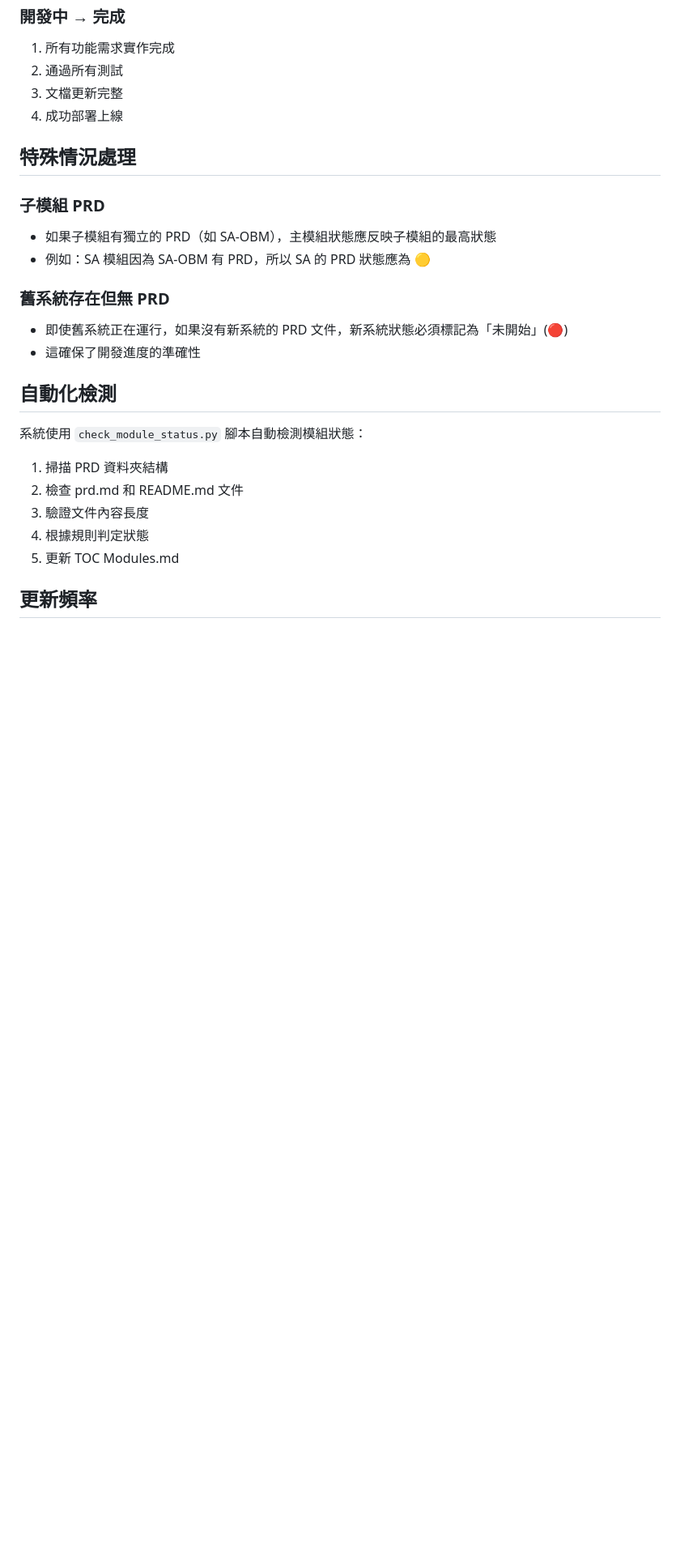
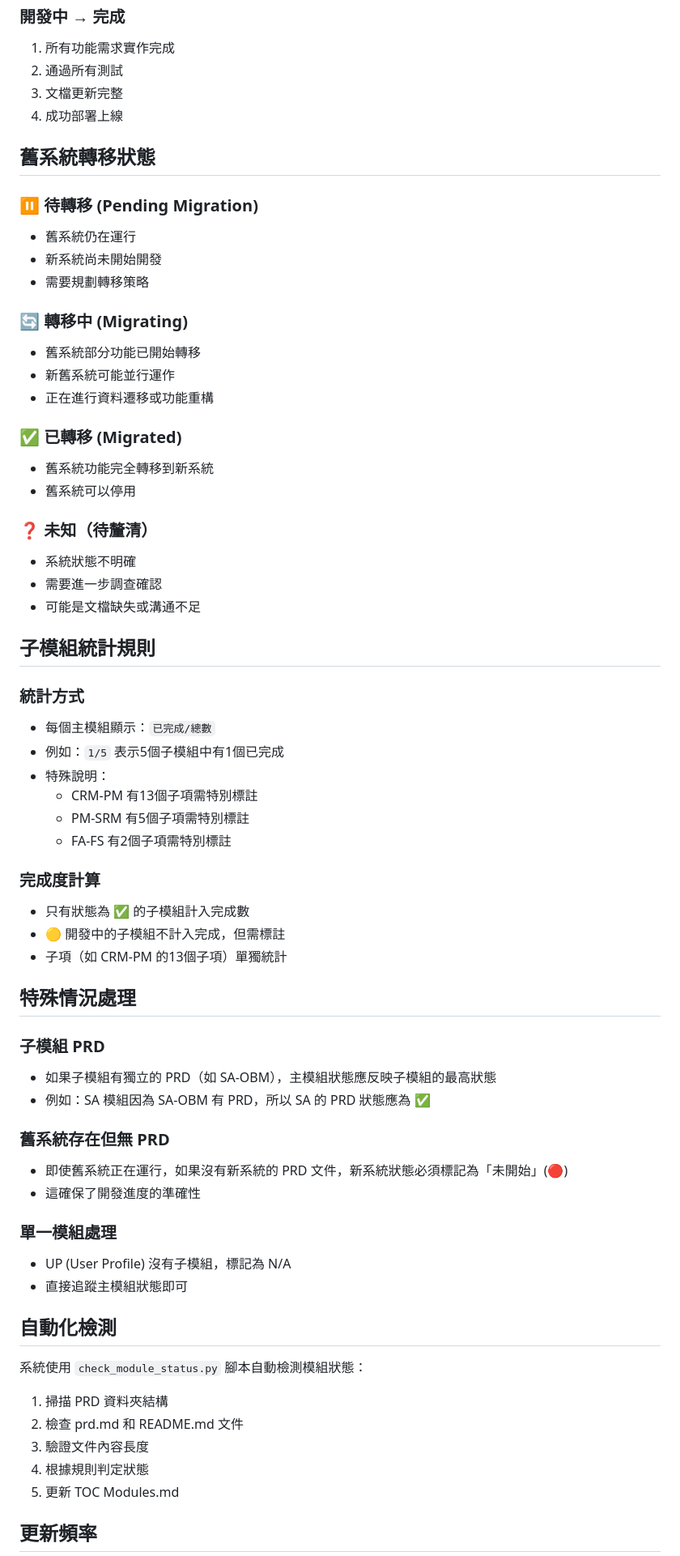
Before and after one commit to Tsaitung/PRD-and-Development-Roadmap, a Markdown page: tracking-rules.md, the part around the change printed below. Shown: that part at 81% size. GitHub-like rendering; blank space fills up the shorter version.

```diff
--- a/tracking-rules.md
+++ b/tracking-rules.md
@@ -83,15 +86,55 @@
 3. 文檔更新完整
 4. 成功部署上線
 
+## 舊系統轉移狀態
+
+### ⏸️ 待轉移 (Pending Migration)
+- 舊系統仍在運行
+- 新系統尚未開始開發
+- 需要規劃轉移策略
+
+### 🔄 轉移中 (Migrating)
+- 舊系統部分功能已開始轉移
+- 新舊系統可能並行運作
+- 正在進行資料遷移或功能重構
+
+### ✅ 已轉移 (Migrated)
+- 舊系統功能完全轉移到新系統
+- 舊系統可以停用
+
+### ❓ 未知（待釐清）
+- 系統狀態不明確
+- 需要進一步調查確認
+- 可能是文檔缺失或溝通不足
+
+## 子模組統計規則
+
+### 統計方式
+- 每個主模組顯示：`已完成/總數`
+- 例如：`1/5` 表示5個子模組中有1個已完成
+- 特殊說明：
+  - CRM-PM 有13個子項需特別標註
+  - PM-SRM 有5個子項需特別標註
+  - FA-FS 有2個子項需特別標註
+
+### 完成度計算
+- 只有狀態為 ✅ 的子模組計入完成數
+- 🟡 開發中的子模組不計入完成，但需標註
+- 子項（如 CRM-PM 的13個子項）單獨統計
+
 ## 特殊情況處理
 
 ### 子模組 PRD
 - 如果子模組有獨立的 PRD（如 SA-OBM），主模組狀態應反映子模組的最高狀態
-- 例如：SA 模組因為 SA-OBM 有 PRD，所以 SA 的 PRD 狀態應為 🟡
+- 例如：SA 模組因為 SA-OBM 有 PRD，所以 SA 的 PRD 狀態應為 ✅
 
 ### 舊系統存在但無 PRD
 - 即使舊系統正在運行，如果沒有新系統的 PRD 文件，新系統狀態必須標記為「未開始」(🔴)
 - 這確保了開發進度的準確性
+
+### 單一模組處理
+- UP (User Profile) 沒有子模組，標記為 N/A
+- 直接追蹤主模組狀態即可
 
 ## 自動化檢測
 
```
Also changed, not shown: other parts of tracking-rules.md (+3 -0 lines), submodule-tracking.md (added, +203 -0 lines).
